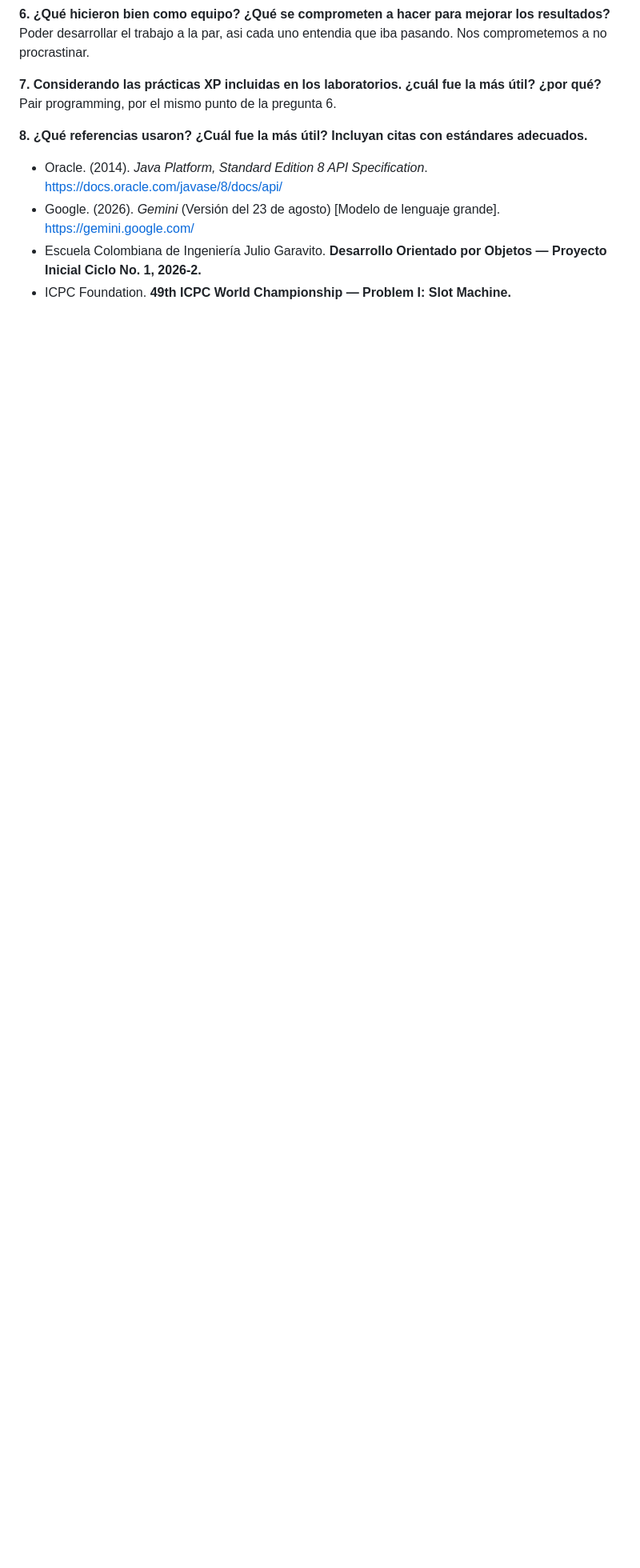
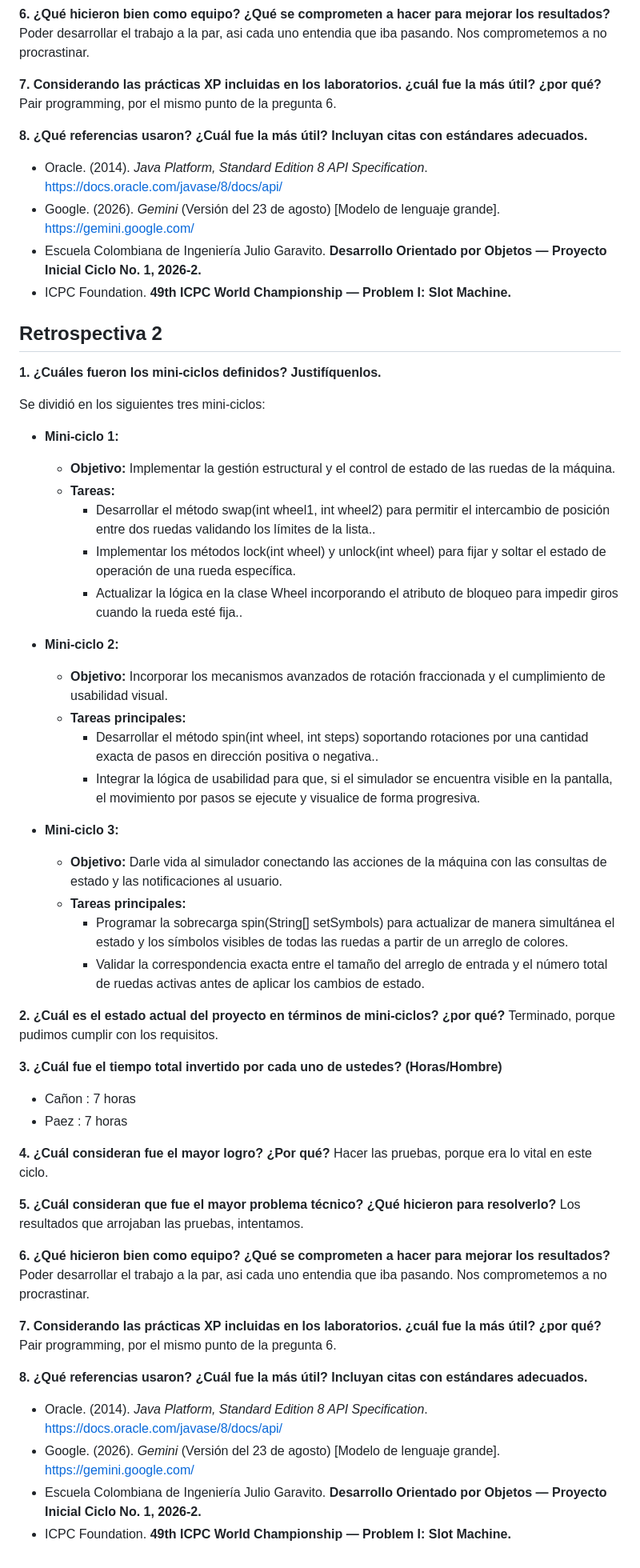
Before and after one commit to santiagopaez74214/SlotMachine, a Markdown page: README.md, the part around one of its changes. Shown at 80% size. GitHub-like rendering; blank space fills up the shorter version.

Commit message:
Con repo 2
Added details for Retrospectiva 2, including defined mini-cycles, objectives, tasks, and current project status.

```diff
--- a/README.md
+++ b/README.md
@@ -158,3 +158,55 @@ Pair programming, por el mismo punto de la pregunta 6.
 * Google. (2026). *Gemini* (Versión del 23 de agosto) [Modelo de lenguaje grande]. https://gemini.google.com/
 * Escuela Colombiana de Ingeniería Julio Garavito. **Desarrollo Orientado por Objetos — Proyecto Inicial Ciclo No. 1, 2026-2.**
 * ICPC Foundation. **49th ICPC World Championship — Problem I: Slot Machine.**
+
+
+## Retrospectiva 2
+
+**1. ¿Cuáles fueron los mini-ciclos definidos? Justifíquenlos.**
+
+Se dividió en los siguientes tres mini-ciclos:
+
+* **Mini-ciclo 1:**
+  * **Objetivo:** Implementar la gestión estructural y el control de estado de las ruedas de la máquina.
+  * **Tareas:**
+    * Desarrollar el método swap(int wheel1, int wheel2) para permitir el intercambio de posición entre dos ruedas validando los límites de la lista..
+    * Implementar los métodos lock(int wheel) y unlock(int wheel) para fijar y soltar el estado de operación de una rueda específica.
+    * Actualizar la lógica en la clase Wheel incorporando el atributo de bloqueo para impedir giros cuando la rueda esté fija..
+
+* **Mini-ciclo 2:**
+  * **Objetivo:** Incorporar los mecanismos avanzados de rotación fraccionada y el cumplimiento de usabilidad visual.
+  * **Tareas principales:**
+    * Desarrollar el método spin(int wheel, int steps) soportando rotaciones por una cantidad exacta de pasos en dirección positiva o negativa..
+    * Integrar la lógica de usabilidad para que, si el simulador se encuentra visible en la pantalla, el movimiento por pasos se ejecute y visualice de forma progresiva.
+
+* **Mini-ciclo 3:**
+  * **Objetivo:** Darle vida al simulador conectando las acciones de la máquina con las consultas de estado y las notificaciones al usuario.
+  * **Tareas principales:**
+    * Programar la sobrecarga spin(String[] setSymbols) para actualizar de manera simultánea el estado y los símbolos visibles de todas las ruedas a partir de un arreglo de colores.
+    * Validar la correspondencia exacta entre el tamaño del arreglo de entrada y el número total de ruedas activas antes de aplicar los cambios de estado.
+
+
+**2. ¿Cuál es el estado actual del proyecto en términos de mini-ciclos? ¿por qué?**
+Terminado, porque pudimos cumplir con los requisitos.
+
+**3. ¿Cuál fue el tiempo total invertido por cada uno de ustedes? (Horas/Hombre)**
+* Cañon : 7 horas
+* Paez : 7 horas
+
+**4. ¿Cuál consideran fue el mayor logro? ¿Por qué?**
+Hacer las pruebas, porque era lo vital en este ciclo.
+
+**5. ¿Cuál consideran que fue el mayor problema técnico? ¿Qué hicieron para resolverlo?**
+Los resultados que arrojaban las pruebas, intentamos.
+
+**6. ¿Qué hicieron bien como equipo? ¿Qué se comprometen a hacer para mejorar los resultados?**
+Poder desarrollar el trabajo a la par, asi cada uno entendia que iba pasando. Nos comprometemos a no procrastinar.
+
+**7. Considerando las prácticas XP incluidas en los laboratorios. ¿cuál fue la más útil? ¿por qué?**
+Pair programming, por el mismo punto de la pregunta 6.
+
+**8. ¿Qué referencias usaron? ¿Cuál fue la más útil? Incluyan citas con estándares adecuados.**
+* Oracle. (2014). *Java Platform, Standard Edition 8 API Specification*. https://docs.oracle.com/javase/8/docs/api/
+* Google. (2026). *Gemini* (Versión del 23 de agosto) [Modelo de lenguaje grande]. https://gemini.google.com/
+* Escuela Colombiana de Ingeniería Julio Garavito. **Desarrollo Orientado por Objetos — Proyecto Inicial Ciclo No. 1, 2026-2.**
+* ICPC Foundation. **49th ICPC World Championship — Problem I: Slot Machine.**
```
Also changed, not shown: other parts of README.md (+1 -1 lines).
